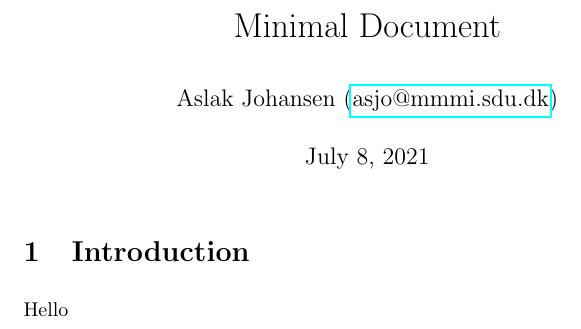
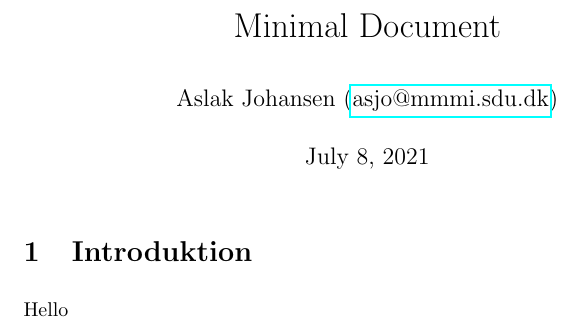
Before and after one commit to aslakjohansen/progintro, a LaTeX document (doc/document.tex, which reads doc/contents/intro/main.tex): part of the page, cut so that both start at the same text. Compiled offline with pdfLaTeX.

Commit message:
Converted title to Danish

```diff
--- a/doc/contents/intro/main.tex
+++ b/doc/contents/intro/main.tex
@@ -1,4 +1,4 @@
-\section{Introduction}
+\section{Introduktion}
 \label{sec:intro}
 
 Hello
```
